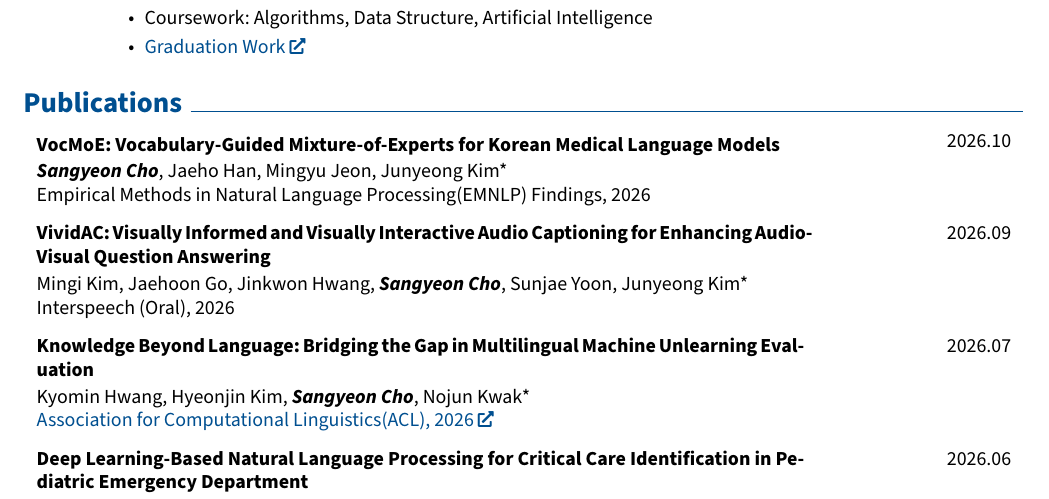
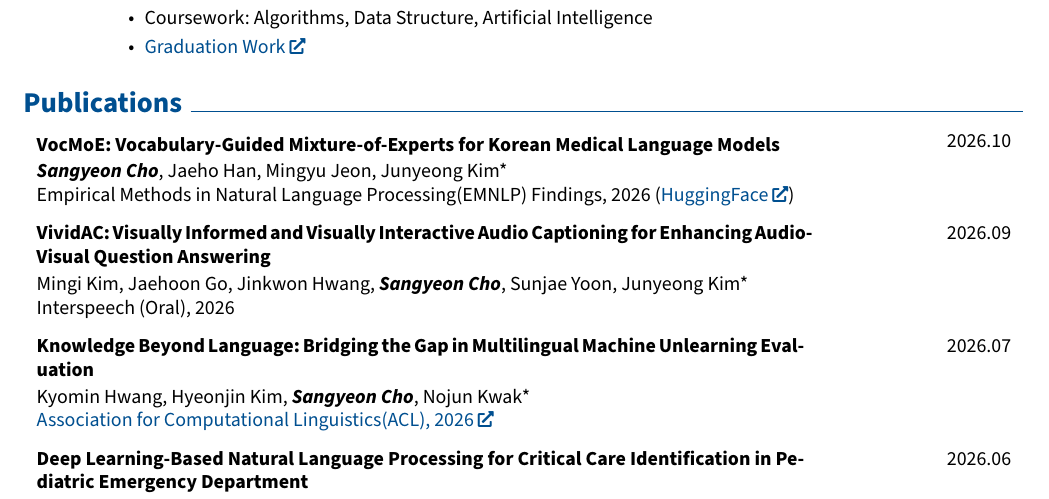
Before and after one commit to JoSangYeon/JoSangYeon.github.io, a LaTeX document (docs/SangYeonCho.tex): part of page 1 of 4, cut so that both start at the same text. Compiled offline with pdfLaTeX.

Commit message:
Link the VocMoE model collection on Hugging Face
VocMoE is accepted but not yet published, so there is no paper URL. Point
the entry at the MediKo collection instead, on the site and in the CV,
and refresh the CV PDF the site serves.

Co-Authored-By: Claude Opus 5 (1M context) <noreply@anthropic.com>

```diff
--- a/docs/SangYeonCho.tex
+++ b/docs/SangYeonCho.tex
@@ -292,7 +292,7 @@
                 \mbox{\textbf{\textit{Sangyeon Cho}}}, \mbox{Jaeho Han}, \mbox{Mingyu Jeon}, \mbox{Junyeong Kim*}
                 % \vspace{0.10 cm}
 
-                Empirical Methods in Natural Language Processing(EMNLP) Findings, 2026
+                Empirical Methods in Natural Language Processing(EMNLP) Findings, 2026 (\href{https://huggingface.co/collections/MediKo/mediko}{HuggingFace})
                 % \href{}{IEEE ACCESS, 2024}
             \end{twocolentry}
         \end{samepage}
```
Also changed, not shown: data/SangYeonCho_CV.pdf, 1 other file.
